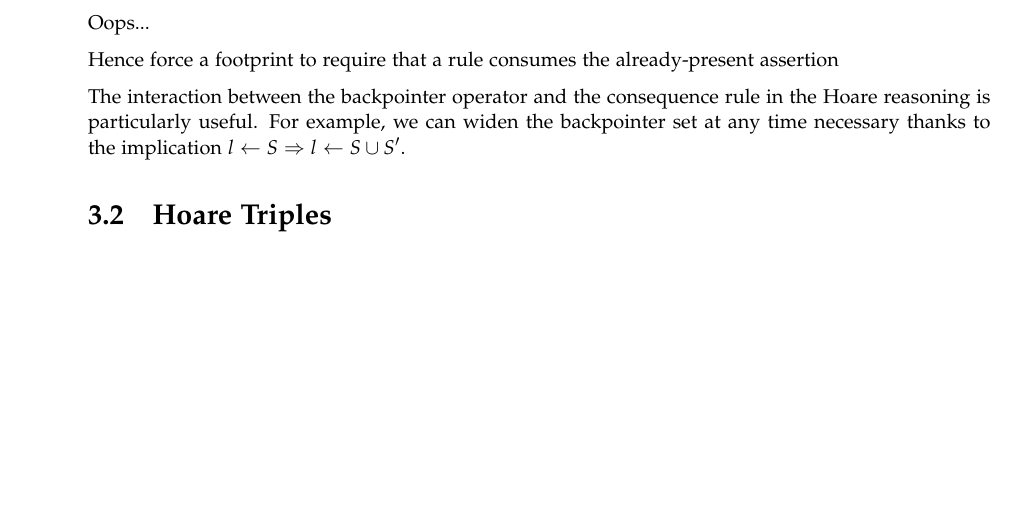
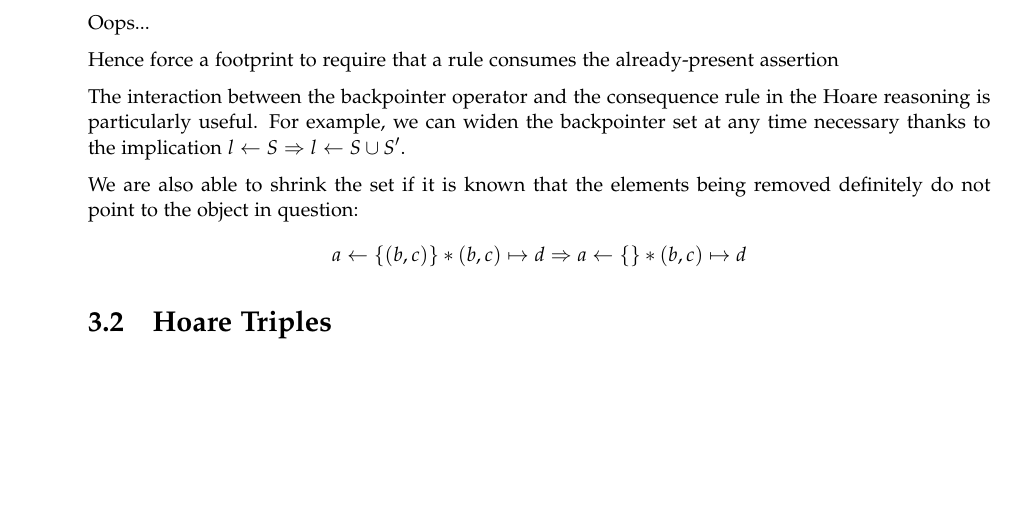
Before and after one commit to IgnoredAmbience/ses, a LaTeX thesis (final.tex): part of page 19 of 37, cut so that both start at the same text. Compiled offline with pdfLaTeX.

Commit message:
bp add note on shrinking set

```diff
--- a/final.tex
+++ b/final.tex
@@ -1035,6 +1035,12 @@ The interaction between the backpointer operator and the consequence rule in the
 Hoare reasoning is particularly useful.
 For example, we can widen the backpointer set at any time necessary thanks to
 the implication $l \bp S \impl l \bp S \cup S'$.
+
+We are also able to shrink the set if it is known that the elements being
+removed definitely do not point to the object in question:
+\[
+  a \bp \{(b,c)\} \sep (b,c) \pointsto d \impl a \bp \{\} \sep (b,c) \pointsto d
+\]
 
 \section{Hoare Triples}
 
```
